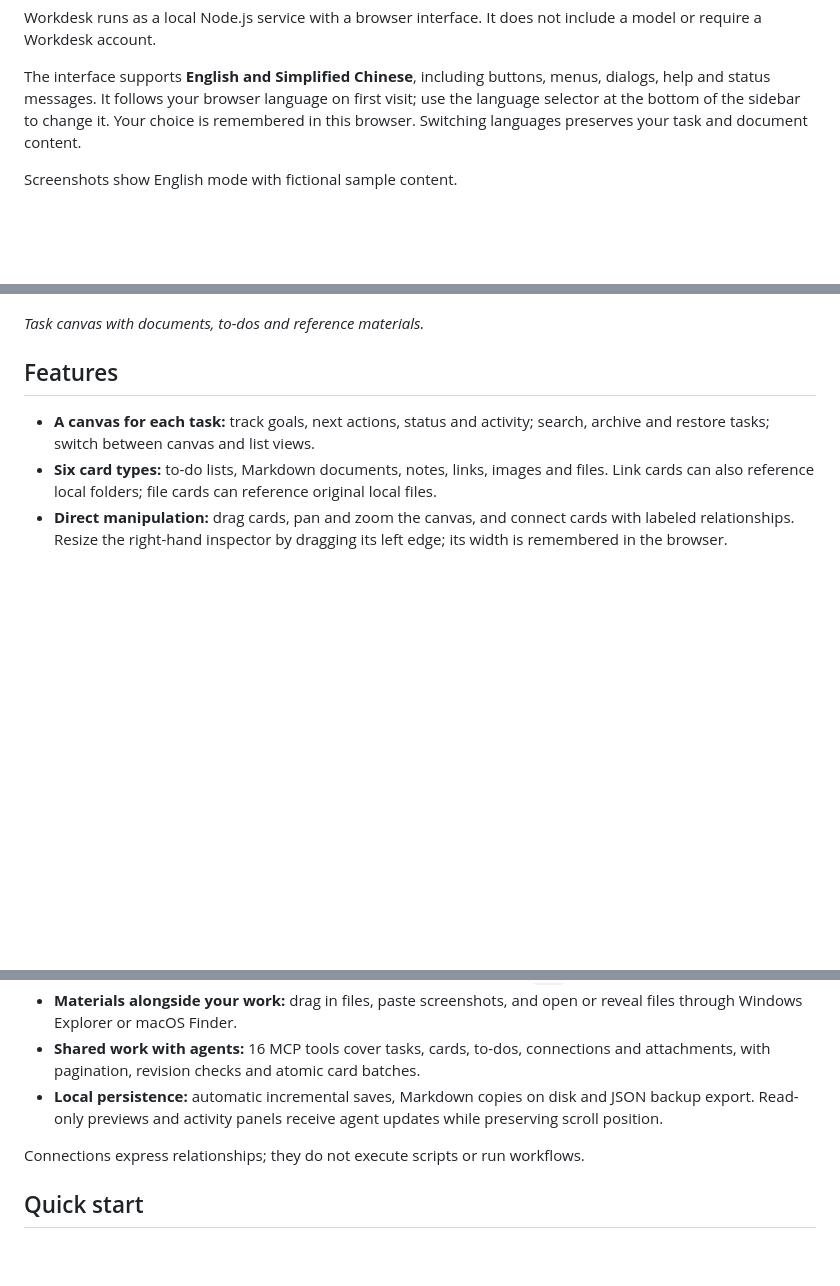
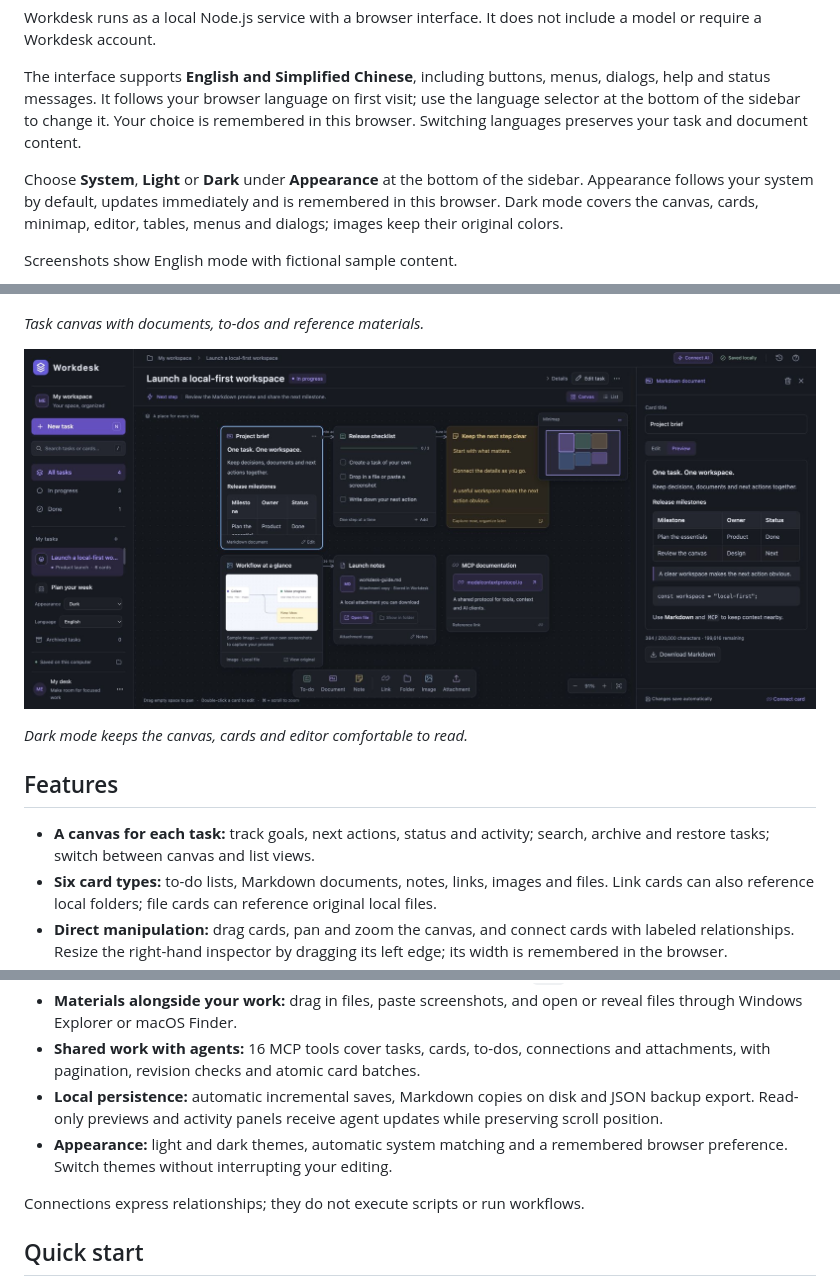
Before and after one commit to msly5/workdesk, a Markdown page: README.md, 3 parts joined by grey strips. Rendered like a GitHub page; pictures changed too: docs/screenshots/dark-mode.jpg (added); blank space fills up the shorter version.

Commit message:
feat: add dark mode and system appearance preferences

```diff
--- a/README.md
+++ b/README.md
@@ -8,11 +8,17 @@ Workdesk runs as a local Node.js service with a browser interface. It does not i
 
 The interface supports **English and Simplified Chinese**, including buttons, menus, dialogs, help and status messages. It follows your browser language on first visit; use the language selector at the bottom of the sidebar to change it. Your choice is remembered in this browser. Switching languages preserves your task and document content.
 
+Choose **System**, **Light** or **Dark** under **Appearance** at the bottom of the sidebar. Appearance follows your system by default, updates immediately and is remembered in this browser. Dark mode covers the canvas, cards, minimap, editor, tables, menus and dialogs; images keep their original colors.
+
 Screenshots show English mode with fictional sample content.
 
 ![Workdesk task canvas with documents, to-dos and reference materials](docs/screenshots/canvas-overview.jpg)
 
 *Task canvas with documents, to-dos and reference materials.*
+
+![Workdesk in dark mode, with its canvas, minimap and Markdown table preview](docs/screenshots/dark-mode.jpg)
+
+*Dark mode keeps the canvas, cards and editor comfortable to read.*
 
 ## Features
 
@@ -23,6 +29,7 @@ Screenshots show English mode with fictional sample content.
 - **Materials alongside your work:** drag in files, paste screenshots, and open or reveal files through Windows Explorer or macOS Finder.
 - **Shared work with agents:** 16 MCP tools cover tasks, cards, to-dos, connections and attachments, with pagination, revision checks and atomic card batches.
 - **Local persistence:** automatic incremental saves, Markdown copies on disk and JSON backup export. Read-only previews and activity panels receive agent updates while preserving scroll position.
+- **Appearance:** light and dark themes, automatic system matching and a remembered browser preference. Switch themes without interrupting your editing.
 
 Connections express relationships; they do not execute scripts or run workflows.
 
```
Also changed, not shown: README.zh-CN.md (+6 -0 lines), 6 other files.
